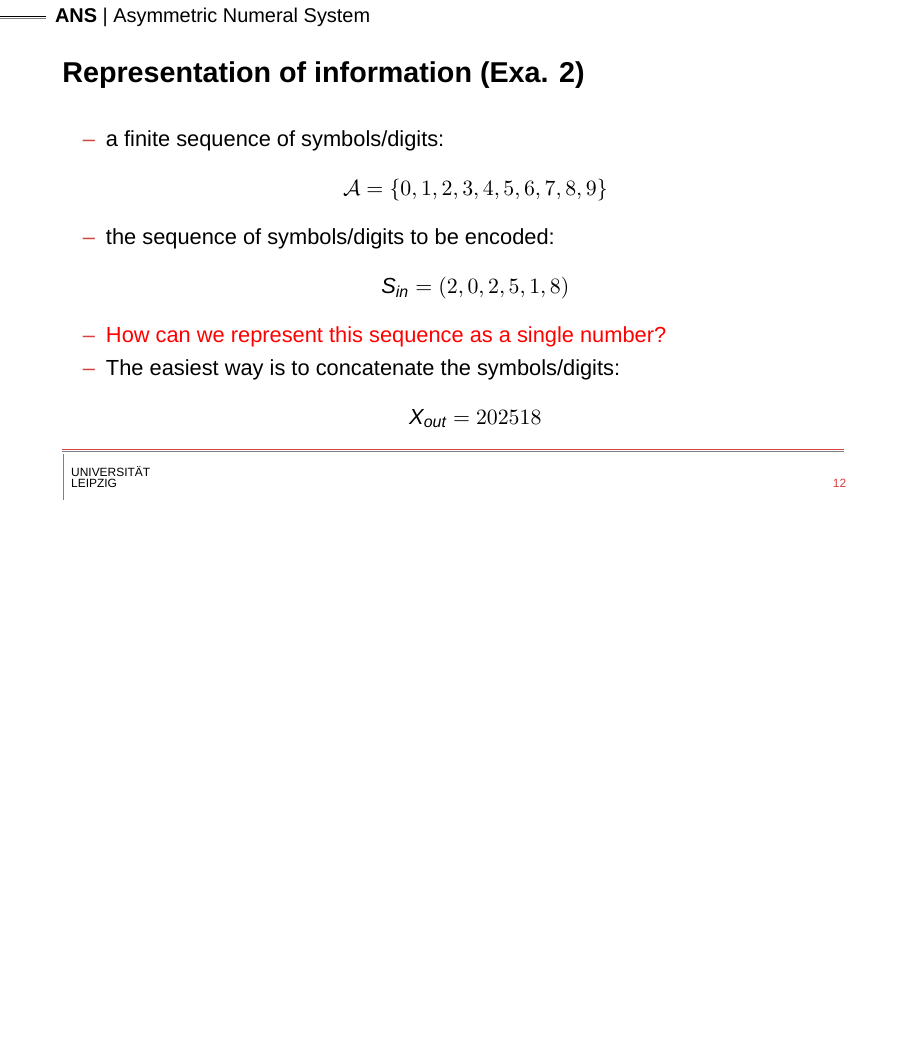
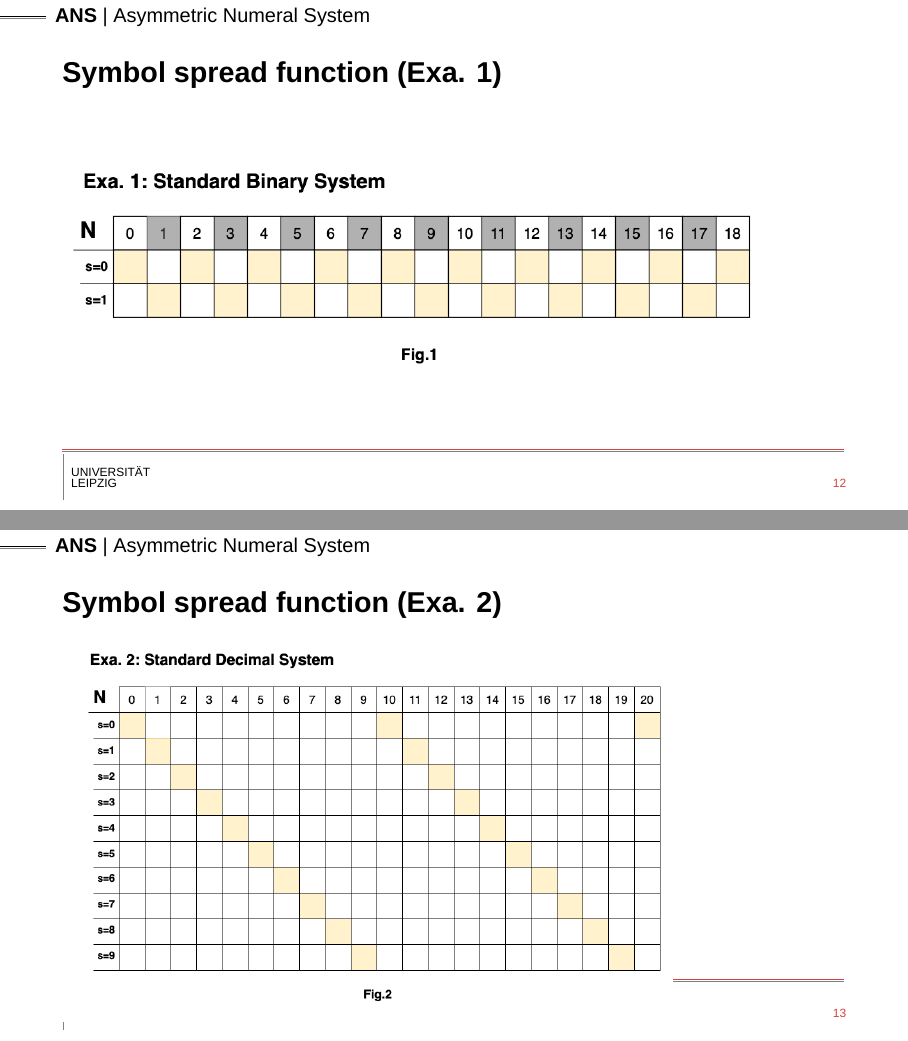
Before and after one commit to hurryclear/cs_theory, LaTeX slides (24ws_data_compression/presentation_slides/main.tex, which reads 24ws_data_compression/presentation_slides/slides/AsymmetricNumeralSystem.tex): page 20 of 32 before the commit and pages 17 and 18 of 35 after it, the two joined at a grey line, the shorter picture padded with empty space. Compiled offline with XeLaTeX; a missing font is replaced by an installed copy or a similar font.

Commit message:
add figures of symbol spread function

```diff
--- a/24ws_data_compression/presentation_slides/slides/AsymmetricNumeralSystem.tex
+++ b/24ws_data_compression/presentation_slides/slides/AsymmetricNumeralSystem.tex
@@ -21,6 +21,14 @@
             \item<2-> $\bar{s}: \mathbb{N} \rightarrow \mathcal{A}, \bar{s}(x) = \text{mod}(x,b)$
             \item<3-> In the standard binary system example: $\bar{s}(x) = \text{mod}(x,2)$ \\ e.g. splits natural numbers into subsets of even/odd numbers [1]
         \end{itemize}
+    \end{frame}
+
+    \begin{frame}[fragile]{Symbol spread function (Exa. 1)}
+        \includegraphics[width=0.9\textwidth]{../24ws_ANS.assets/exa1_2.png}
+    \end{frame}
+
+    \begin{frame}[fragile]{Symbol spread function (Exa. 2)}
+        \includegraphics[width=0.78\textwidth]{../24ws_ANS.assets/exa2_1.drawio.png}
     \end{frame}
 
     \begin{frame}[fragile]{Representation of information (Exa. 2)}
```
Also changed, not shown: 24ws_data_compression/24ws_ANS.assets/exa1_2.png (added), 24ws_data_compression/24ws_ANS.assets/exa2_1.drawio.png (added), 24ws_data_compression/presentation_slides/main.pdf, 24ws_data_compression/presentation_slides/slides/AsymmetricNumeralSystem.tex (4 more changed lines), 9 other files.
